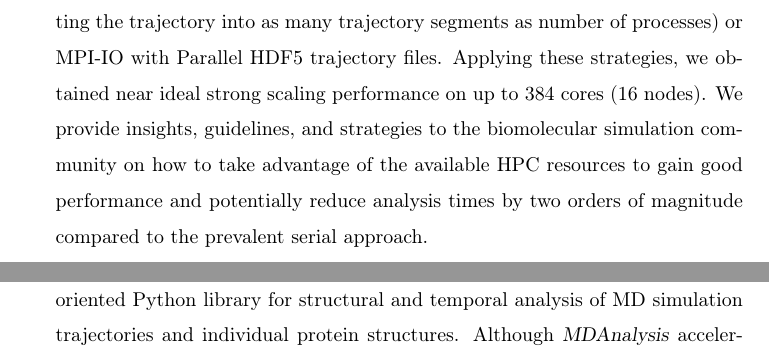
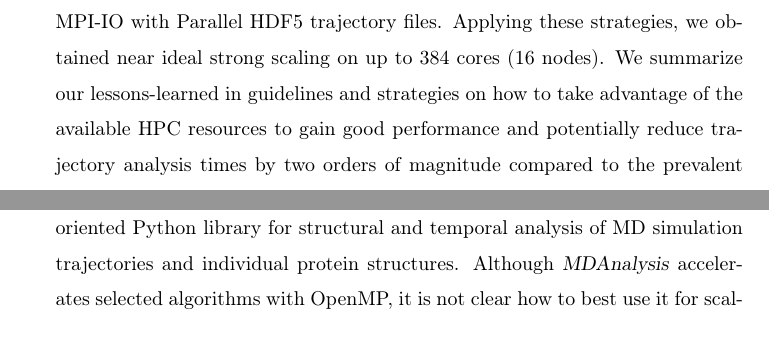
Before and after one commit to hpcanalytics/paper-hpc-py-parallel-mdanalysis, a LaTeX paper (main.tex, which reads abstract.tex): two parts of page 2 of 46, joined at a grey line, cut at the place of the change. Compiled offline with pdfLaTeX.

Commit message:
abstract
- focus on file access
- removed GA from abstract (still not really clear why this
  improves scaling performance/communication time)

```diff
--- a/abstract.tex
+++ b/abstract.tex
@@ -3,8 +3,8 @@ The performance of biomolecular molecular dynamics (MD) simulations has steadily
 To close this gap, we studied the performance of parallel trajectory analysis with MPI and the Python \package{MDAnalysis} library on three different XSEDE supercomputers where trajectories were read from a Lustre parallel file system.
 We found that strong scaling performance was impeded by stragglers, MPI processes that were much slower than the typical process and that therefore dominated the overall run time.
 Stragglers were less prevalent for compute-bound workloads, thus pointing to file reading as a crucial bottleneck for scaling.
-However, a more complicated picture emerged in which both the computation and the ingestion of data exhibited close to ideal strong scaling behavior whereas stragglers were primarily caused by either excessive MPI communication costs or excessive time to open the single shared trajectory file.
-We improved performance by (1) reducing the communication cost with the \package{Global Arrays} (GA) toolkit and (2) testing two different approaches to improve file access, namely subfiling (splitting the trajectory into as many trajectory segments as number of processes) or MPI-IO with Parallel HDF5 trajectory files.
-Applying these strategies, we obtained near ideal strong scaling performance on up to 384 cores (16 nodes).
-We provide insights, guidelines, and strategies to the biomolecular simulation community on how to take advantage of the available HPC resources to gain good performance and potentially reduce analysis times by two orders of magnitude compared to the prevalent serial approach.
+However, a more complicated picture emerged in which both the computation and the ingestion of data exhibited close to ideal strong scaling behavior whereas stragglers were primarily caused by either large MPI communication costs or long times to open the single shared trajectory file.
+We improved overall strong scaling performance by two different approaches to file access, namely subfiling (splitting the trajectory into as many trajectory segments as number of processes) and MPI-IO with Parallel HDF5 trajectory files.
+Applying these strategies, we obtained near ideal strong scaling on up to 384 cores (16 nodes).
+We summarize our lessons-learned in guidelines and strategies on how to take advantage of the available HPC resources to gain good performance and potentially reduce trajectory analysis times by two orders of magnitude compared to the prevalent serial approach.
 \end{abstract}
```
